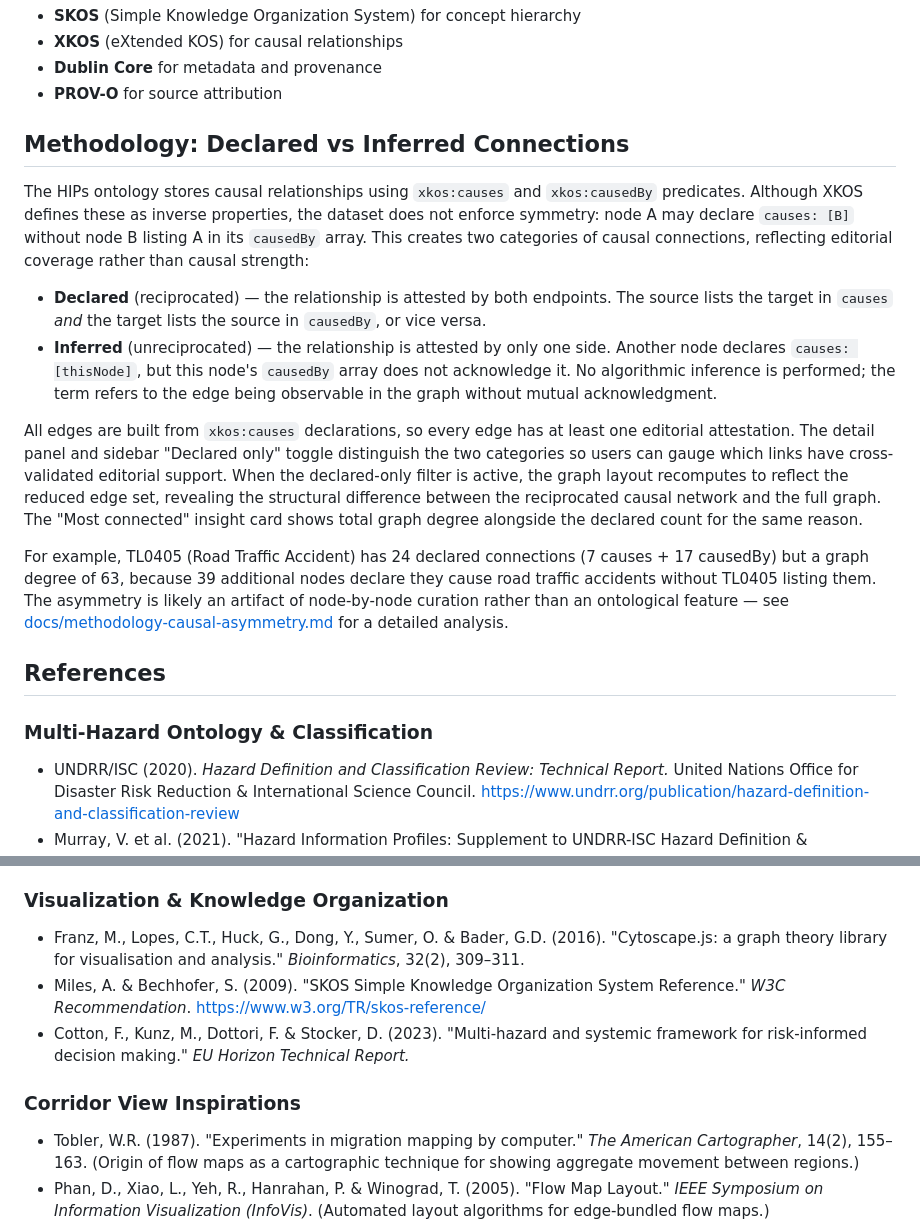
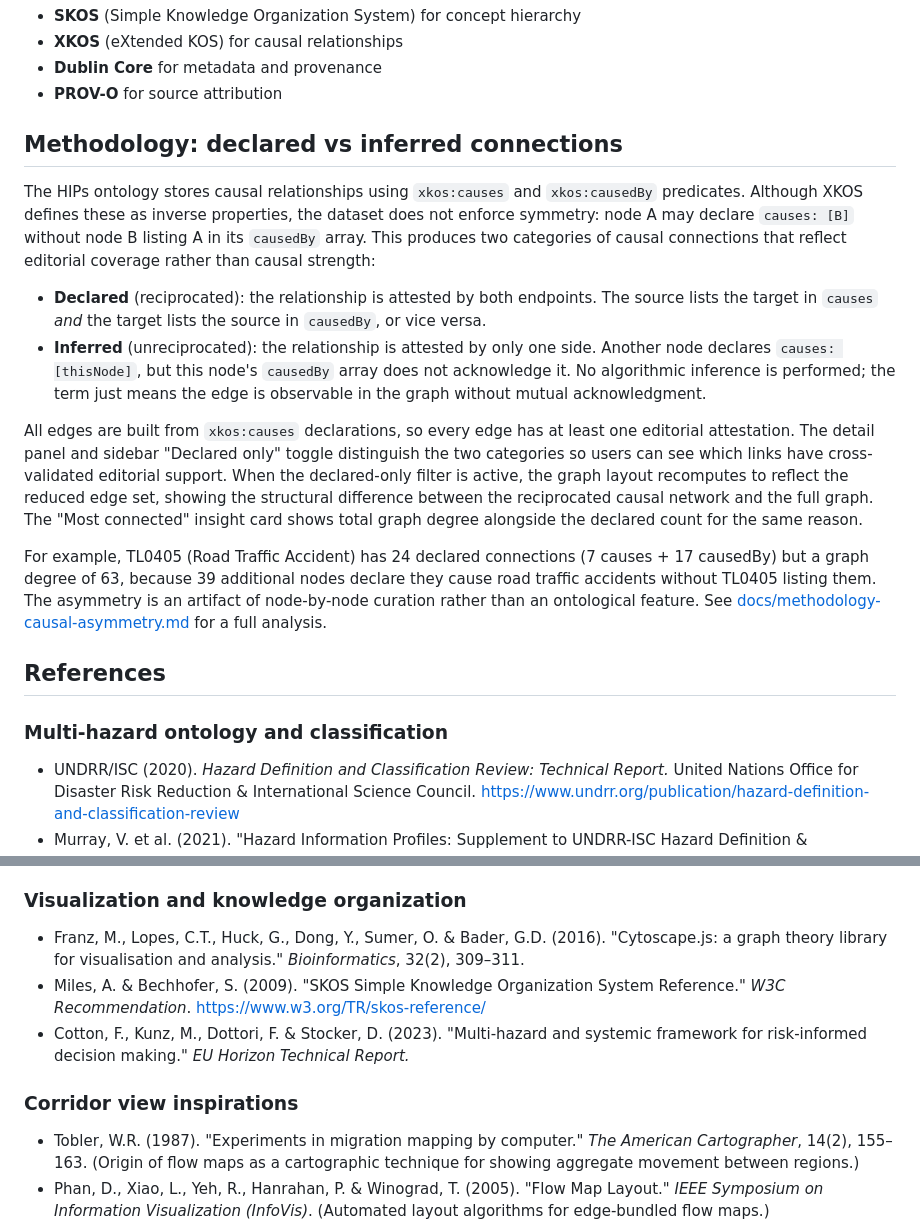
Before and after one commit to khawkins98/hips-multihazard, a Markdown page: README.md, 2 parts joined by grey strips. GitHub-like rendering.

```diff
--- a/README.md
+++ b/README.md
@@ -45,20 +45,20 @@ Data is fetched from the [PreventionWeb HIPs API](https://www.preventionweb.net/
 - **Dublin Core** for metadata and provenance
 - **PROV-O** for source attribution
 
-## Methodology: Declared vs Inferred Connections
+## Methodology: declared vs inferred connections
 
-The HIPs ontology stores causal relationships using `xkos:causes` and `xkos:causedBy` predicates. Although XKOS defines these as inverse properties, the dataset does not enforce symmetry: node A may declare `causes: [B]` without node B listing A in its `causedBy` array. This creates two categories of causal connections, reflecting editorial coverage rather than causal strength:
+The HIPs ontology stores causal relationships using `xkos:causes` and `xkos:causedBy` predicates. Although XKOS defines these as inverse properties, the dataset does not enforce symmetry: node A may declare `causes: [B]` without node B listing A in its `causedBy` array. This produces two categories of causal connections that reflect editorial coverage rather than causal strength:
 
-- **Declared** (reciprocated) — the relationship is attested by both endpoints. The source lists the target in `causes` *and* the target lists the source in `causedBy`, or vice versa.
-- **Inferred** (unreciprocated) — the relationship is attested by only one side. Another node declares `causes: [thisNode]`, but this node's `causedBy` array does not acknowledge it. No algorithmic inference is performed; the term refers to the edge being observable in the graph without mutual acknowledgment.
+- **Declared** (reciprocated): the relationship is attested by both endpoints. The source lists the target in `causes` *and* the target lists the source in `causedBy`, or vice versa.
+- **Inferred** (unreciprocated): the relationship is attested by only one side. Another node declares `causes: [thisNode]`, but this node's `causedBy` array does not acknowledge it. No algorithmic inference is performed; the term just means the edge is observable in the graph without mutual acknowledgment.
 
-All edges are built from `xkos:causes` declarations, so every edge has at least one editorial attestation. The detail panel and sidebar "Declared only" toggle distinguish the two categories so users can gauge which links have cross-validated editorial support. When the declared-only filter is active, the graph layout recomputes to reflect the reduced edge set, revealing the structural difference between the reciprocated causal network and the full graph. The "Most connected" insight card shows total graph degree alongside the declared count for the same reason.
+All edges are built from `xkos:causes` declarations, so every edge has at least one editorial attestation. The detail panel and sidebar "Declared only" toggle distinguish the two categories so users can see which links have cross-validated editorial support. When the declared-only filter is active, the graph layout recomputes to reflect the reduced edge set, showing the structural difference between the reciprocated causal network and the full graph. The "Most connected" insight card shows total graph degree alongside the declared count for the same reason.
 
-For example, TL0405 (Road Traffic Accident) has 24 declared connections (7 causes + 17 causedBy) but a graph degree of 63, because 39 additional nodes declare they cause road traffic accidents without TL0405 listing them. The asymmetry is likely an artifact of node-by-node curation rather than an ontological feature — see [docs/methodology-causal-asymmetry.md](docs/methodology-causal-asymmetry.md) for a detailed analysis.
+For example, TL0405 (Road Traffic Accident) has 24 declared connections (7 causes + 17 causedBy) but a graph degree of 63, because 39 additional nodes declare they cause road traffic accidents without TL0405 listing them. The asymmetry is an artifact of node-by-node curation rather than an ontological feature. See [docs/methodology-causal-asymmetry.md](docs/methodology-causal-asymmetry.md) for a full analysis.
 
 ## References
 
-### Multi-Hazard Ontology & Classification
+### Multi-hazard ontology and classification
 
 - UNDRR/ISC (2020). *Hazard Definition and Classification Review: Technical Report.* United Nations Office for Disaster Risk Reduction & International Science Council. https://www.undrr.org/publication/hazard-definition-and-classification-review
 - Murray, V. et al. (2021). "Hazard Information Profiles: Supplement to UNDRR-ISC Hazard Definition & Classification Review." *UNDRR/ISC Technical Report.*
@@ -67,13 +67,13 @@ For example, TL0405 (Road Traffic Accident) has 24 declared connections (7 cause
 - Kappes, M.S., Keiler, M., von Elverfeldt, K. & Glade, T. (2012). "Challenges of analyzing multi-hazard risk: a review." *Natural Hazards*, 64(2), 1925–1958.
 - De Angeli, S., Malamud, B.D., Rossi, L., Taylor, F.E., Trasforini, E. & Rudari, R. (2022). "A multi-hazard framework for spatial-temporal impact analysis." *International Journal of Disaster Risk Reduction*, 73, 102829.
 
-### Visualization & Knowledge Organization
+### Visualization and knowledge organization
 
 - Franz, M., Lopes, C.T., Huck, G., Dong, Y., Sumer, O. & Bader, G.D. (2016). "Cytoscape.js: a graph theory library for visualisation and analysis." *Bioinformatics*, 32(2), 309–311.
 - Miles, A. & Bechhofer, S. (2009). "SKOS Simple Knowledge Organization System Reference." *W3C Recommendation*. https://www.w3.org/TR/skos-reference/
 - Cotton, F., Kunz, M., Dottori, F. & Stocker, D. (2023). "Multi-hazard and systemic framework for risk-informed decision making." *EU Horizon Technical Report.*
 
-### Corridor View Inspirations
+### Corridor view inspirations
 
 - Tobler, W.R. (1987). "Experiments in migration mapping by computer." *The American Cartographer*, 14(2), 155–163. (Origin of flow maps as a cartographic technique for showing aggregate movement between regions.)
 - Phan, D., Xiao, L., Yeh, R., Hanrahan, P. & Winograd, T. (2005). "Flow Map Layout." *IEEE Symposium on Information Visualization (InfoVis)*. (Automated layout algorithms for edge-bundled flow maps.)
```
Also changed, not shown: other parts of README.md (+1 -1 lines), docs/methodology-causal-asymmetry.md (added, +64 -0 lines).
